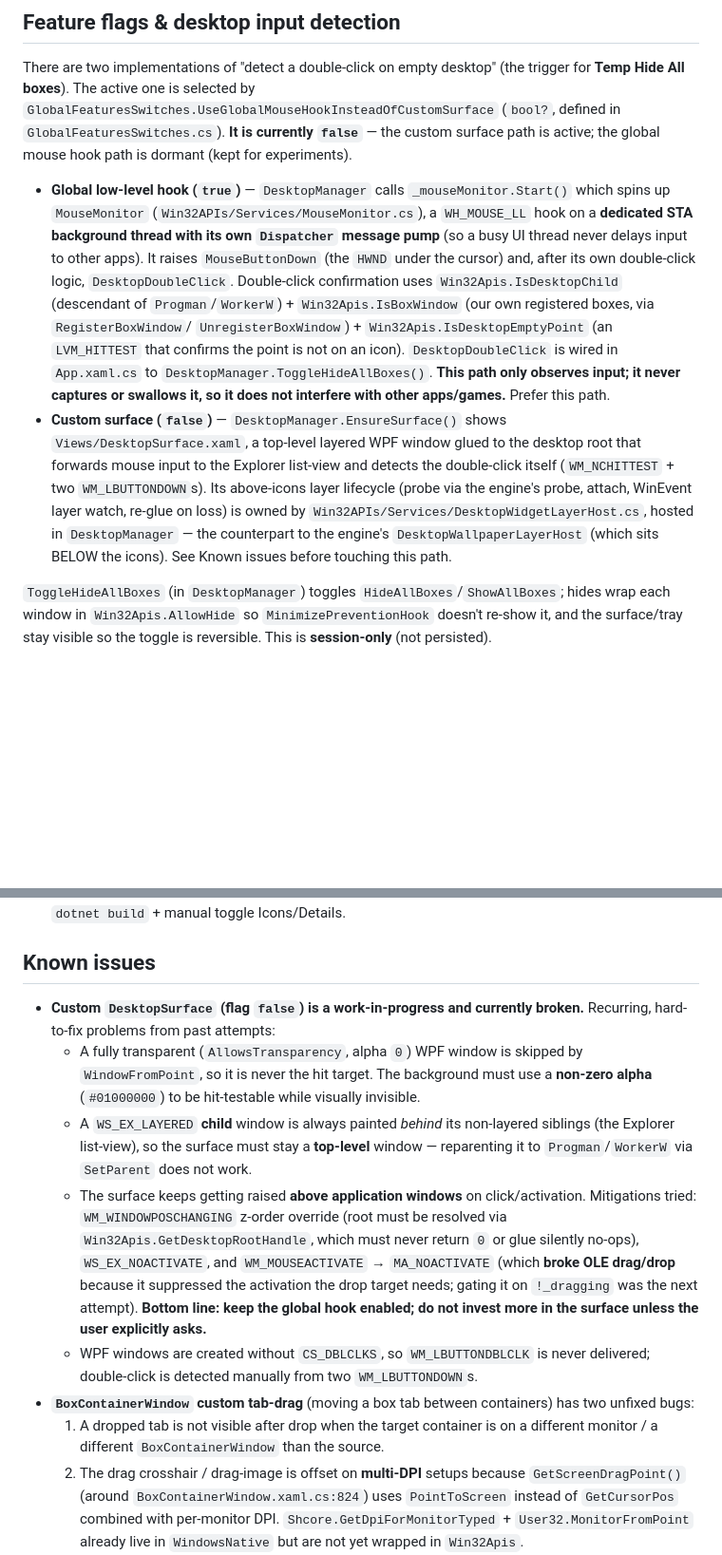
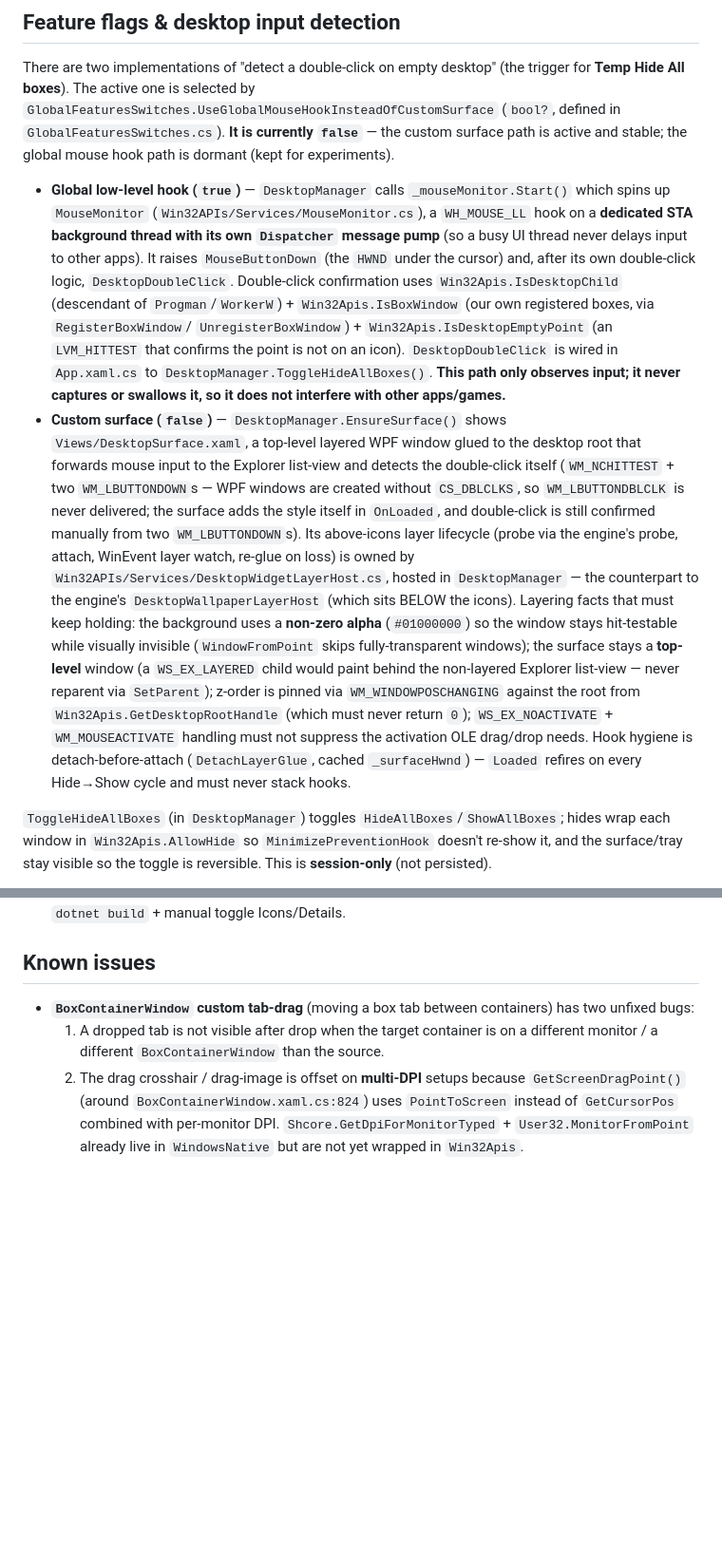
Before and after one commit to ezhassen/Maktaby, a Markdown page: agents.md, 2 parts joined by grey strips. Shown at 95% size. Rendered like a GitHub page; blank space fills up the shorter version.

Commit message:
Clarify and expand double-click detection docs
Updated documentation for the double-click detection feature flag for clarity and accuracy. Expanded the custom surface implementation section to detail double-click detection, including `CS_DBLCLKS` style usage and manual confirmation logic. Added technical details on window layering, hit-testing, z-order management, and activation handling. Revised the "Known issues" section to remove outdated points and consolidated technical facts into the main description, clarifying current status and requirements.

```diff
--- a/agents.md
+++ b/agents.md
@@ -127,7 +127,7 @@ After editing:
 There are two implementations of "detect a double-click on empty desktop" (the trigger for
 **Temp Hide All boxes**). The active one is selected by `GlobalFeaturesSwitches.UseGlobalMouseHookInsteadOfCustomSurface`
 (`bool?`, defined in `GlobalFeaturesSwitches.cs`). **It is currently `false`** — the custom surface path is
-active; the global mouse hook path is dormant (kept for experiments).
+active and stable; the global mouse hook path is dormant (kept for experiments).
 
 - **Global low-level hook (`true`)** — `DesktopManager` calls `_mouseMonitor.Start()` which spins up
   `MouseMonitor` (`Win32APIs/Services/MouseMonitor.cs`), a `WH_MOUSE_LL` hook on a **dedicated STA background
@@ -138,14 +138,23 @@ active; the global mouse hook path is dormant (kept for experiments).
   `UnregisterBoxWindow`) + `Win32Apis.IsDesktopEmptyPoint` (an `LVM_HITTEST` that confirms the point is
   not on an icon). `DesktopDoubleClick` is wired in `App.xaml.cs` to `DesktopManager.ToggleHideAllBoxes()`.
   **This path only observes input; it never captures or swallows it, so it does not interfere with other
-  apps/games.** Prefer this path.
+  apps/games.**
 - **Custom surface (`false`)** — `DesktopManager.EnsureSurface()` shows `Views/DesktopSurface.xaml`, a
   top-level layered WPF window glued to the desktop root that forwards mouse input to the Explorer
-  list-view and detects the double-click itself (`WM_NCHITTEST` + two `WM_LBUTTONDOWN`s). Its
-  above-icons layer lifecycle (probe via the engine's probe, attach, WinEvent layer watch,
+  list-view and detects the double-click itself (`WM_NCHITTEST` + two `WM_LBUTTONDOWN`s — WPF windows
+  are created without `CS_DBLCLKS`, so `WM_LBUTTONDBLCLK` is never delivered; the surface adds the
+  style itself in `OnLoaded`, and double-click is still confirmed manually from two `WM_LBUTTONDOWN`s).
+  Its above-icons layer lifecycle (probe via the engine's probe, attach, WinEvent layer watch,
   re-glue on loss) is owned by `Win32APIs/Services/DesktopWidgetLayerHost.cs`, hosted in
   `DesktopManager` — the counterpart to the engine's `DesktopWallpaperLayerHost` (which sits
-  BELOW the icons). See Known issues before touching this path.
+  BELOW the icons). Layering facts that must keep holding: the background uses a **non-zero alpha**
+  (`#01000000`) so the window stays hit-testable while visually invisible (`WindowFromPoint` skips
+  fully-transparent windows); the surface stays a **top-level** window (a `WS_EX_LAYERED` child would
+  paint behind the non-layered Explorer list-view — never reparent via `SetParent`); z-order is pinned
+  via `WM_WINDOWPOSCHANGING` against the root from `Win32Apis.GetDesktopRootHandle` (which must never
+  return `0`); `WS_EX_NOACTIVATE` + `WM_MOUSEACTIVATE` handling must not suppress the activation OLE
+  drag/drop needs. Hook hygiene is detach-before-attach (`DetachLayerGlue`, cached `_surfaceHwnd`) —
+  `Loaded` refires on every Hide→Show cycle and must never stack hooks.
 
 `ToggleHideAllBoxes` (in `DesktopManager`) toggles `HideAllBoxes`/`ShowAllBoxes`; hides wrap each window
 in `Win32Apis.AllowHide` so `MinimizePreventionHook` doesn't re-show it, and the surface/tray stay visible
@@ -161,22 +170,6 @@ that draws, at the cursor, the hit-test result, z-order, and the surface's style
 
 ## Known issues
 
-- **Custom `DesktopSurface` (flag `false`) is a work-in-progress and currently broken.** Recurring,
-  hard-to-fix problems from past attempts:
-  - A fully transparent (`AllowsTransparency`, alpha `0`) WPF window is skipped by `WindowFromPoint`, so it
-    is never the hit target. The background must use a **non-zero alpha** (`#01000000`) to be hit-testable
-    while visually invisible.
-  - A `WS_EX_LAYERED` **child** window is always painted *behind* its non-layered siblings (the Explorer
-    list-view), so the surface must stay a **top-level** window — reparenting it to `Progman`/`WorkerW`
-    via `SetParent` does not work.
-  - The surface keeps getting raised **above application windows** on click/activation. Mitigations tried:
-    `WM_WINDOWPOSCHANGING` z-order override (root must be resolved via `Win32Apis.GetDesktopRootHandle`,
-    which must never return `0` or glue silently no-ops), `WS_EX_NOACTIVATE`, and `WM_MOUSEACTIVATE` →
-    `MA_NOACTIVATE` (which **broke OLE drag/drop** because it suppressed the activation the drop target
-    needs; gating it on `!_dragging` was the next attempt). **Bottom line: keep the global hook enabled;
-    do not invest more in the surface unless the user explicitly asks.**
-  - WPF windows are created without `CS_DBLCLKS`, so `WM_LBUTTONDBLCLK` is never delivered; double-click is
-    detected manually from two `WM_LBUTTONDOWN`s.
 - **`BoxContainerWindow` custom tab-drag** (moving a box tab between containers) has two unfixed bugs:
   1. A dropped tab is not visible after drop when the target container is on a different monitor / a
      different `BoxContainerWindow` than the source.
```
